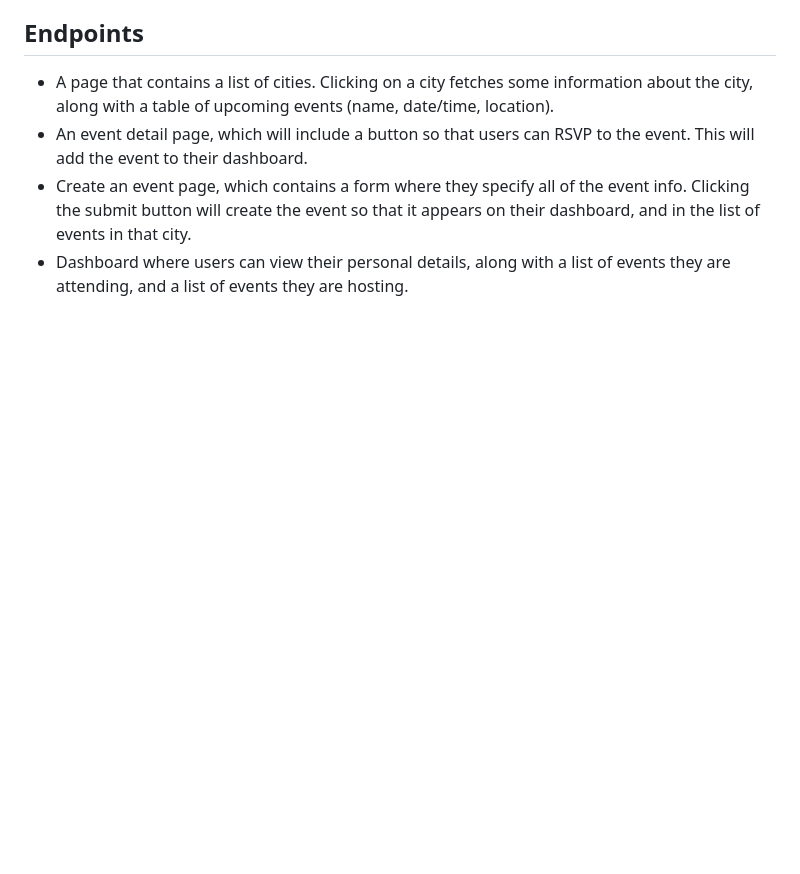
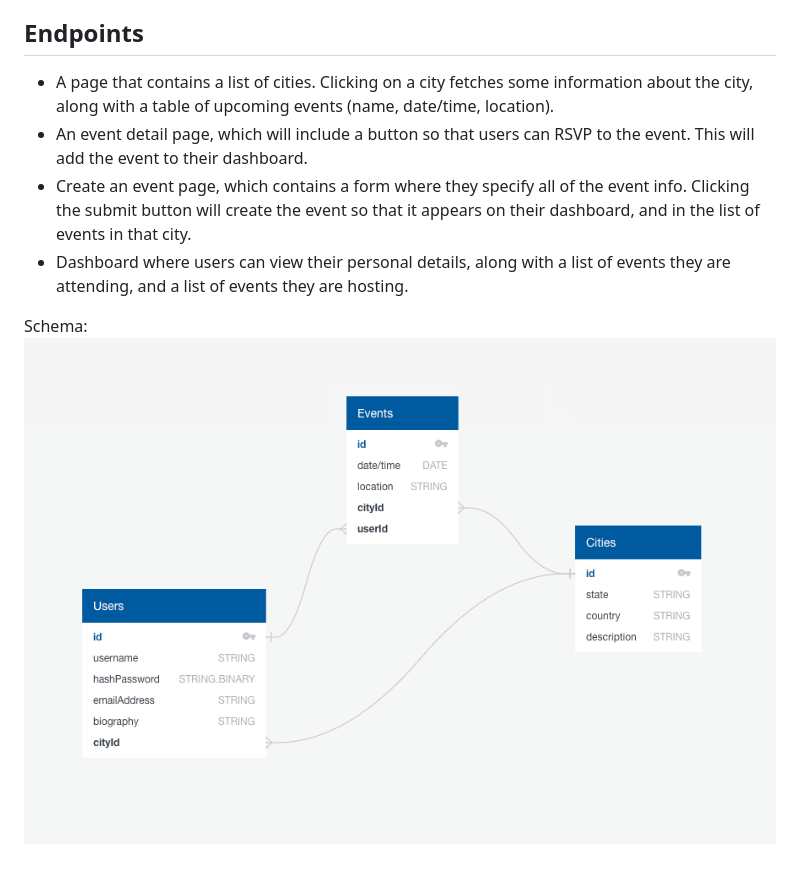
Before and after one commit to jshafto/boba-with-buddies, a Markdown page: documentation/feature-list.md, the part around the change. Drawn GitHub-style; pictures changed too: documentation/schema.png (added); blank space fills up the shorter version.

Commit message:
Added Schema to Feature-List

```diff
--- a/documentation/feature-list.md
+++ b/documentation/feature-list.md
@@ -32,3 +32,6 @@
 - An event detail page, which will include a button so that users can RSVP to the event. This will add the event to their dashboard.
 - Create an event page, which contains a form where they specify all of the event info. Clicking the submit button will create the event so that it appears on their dashboard, and in the list of events in that city.
 - Dashboard where users can view their personal details, along with a list of events they are attending, and a list of events they are hosting.
+
+Schema:
+![Schema](schema.png)
```
